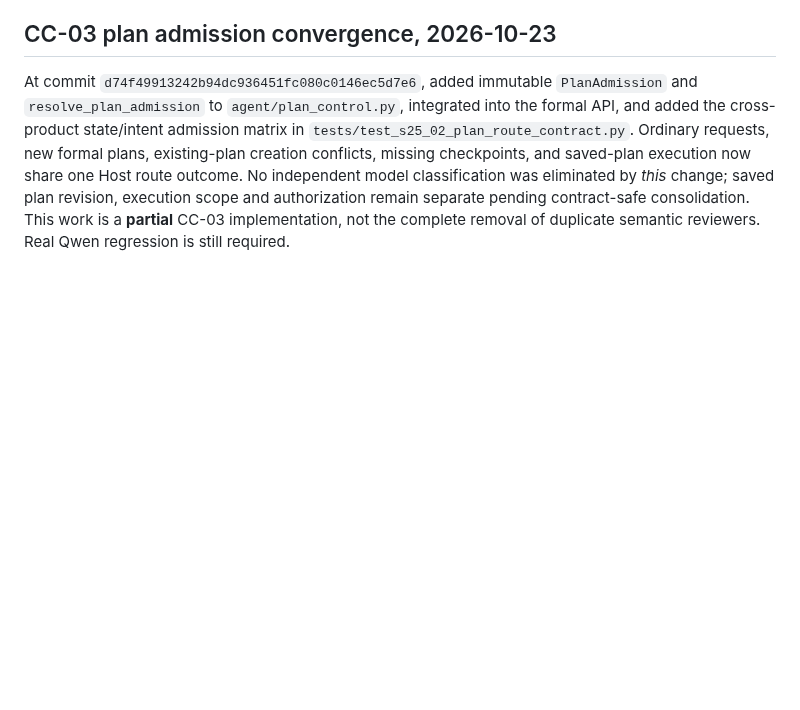
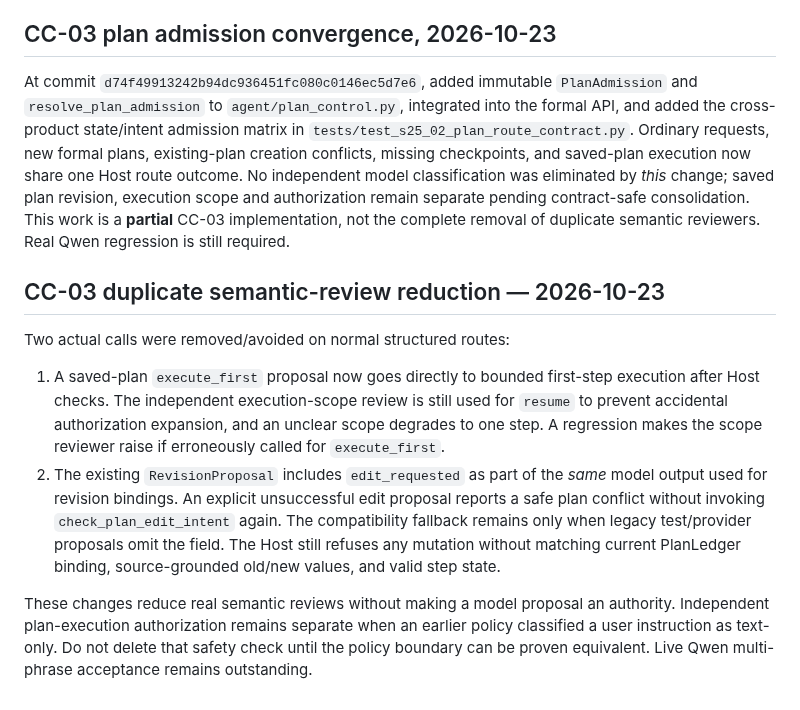
Before and after one commit to cxjchelsea/HealthAgent, a Markdown page: docs/s25-02-step5-control-chain-audit-20261023.md, the part around the change. Drawn GitHub-style; blank space fills up the shorter version.

Commit message:
docs(s25-02): record actual redundant scope and revision model call elimination

```diff
--- a/docs/s25-02-step5-control-chain-audit-20261023.md
+++ b/docs/s25-02-step5-control-chain-audit-20261023.md
@@ -78,3 +78,12 @@ Added `agent/control_admission.py` with immutable `ClarificationRoute` and `admi
 ## CC-03 plan admission convergence, 2026-10-23
 
 At commit `d74f49913242b94dc936451fc080c0146ec5d7e6`, added immutable `PlanAdmission` and `resolve_plan_admission` to `agent/plan_control.py`, integrated into the formal API, and added the cross-product state/intent admission matrix in `tests/test_s25_02_plan_route_contract.py`. Ordinary requests, new formal plans, existing-plan creation conflicts, missing checkpoints, and saved-plan execution now share one Host route outcome. No independent model classification was eliminated by *this* change; saved plan revision, execution scope and authorization remain separate pending contract-safe consolidation. This work is a **partial** CC-03 implementation, not the complete removal of duplicate semantic reviewers. Real Qwen regression is still required.
+
+## CC-03 duplicate semantic-review reduction — 2026-10-23
+
+Two actual calls were removed/avoided on normal structured routes:
+
+1. A saved-plan `execute_first` proposal now goes directly to bounded first-step execution after Host checks. The independent execution-scope review is still used for `resume` to prevent accidental authorization expansion, and an unclear scope degrades to one step. A regression makes the scope reviewer raise if erroneously called for `execute_first`.
+2. The existing `RevisionProposal` includes `edit_requested` as part of the *same* model output used for revision bindings. An explicit unsuccessful edit proposal reports a safe plan conflict without invoking `check_plan_edit_intent` again. The compatibility fallback remains only when legacy test/provider proposals omit the field. The Host still refuses any mutation without matching current PlanLedger binding, source-grounded old/new values, and valid step state.
+
+These changes reduce real semantic reviews without making a model proposal an authority. Independent plan-execution authorization remains separate when an earlier policy classified a user instruction as text-only. Do not delete that safety check until the policy boundary can be proven equivalent. Live Qwen multi-phrase acceptance remains outstanding.
```
